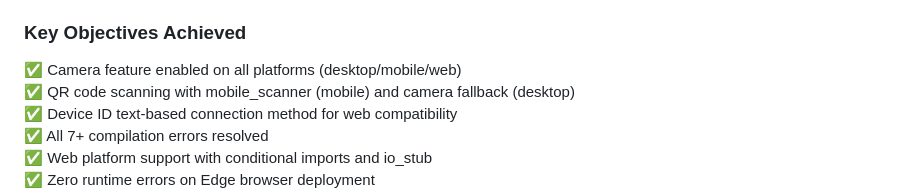
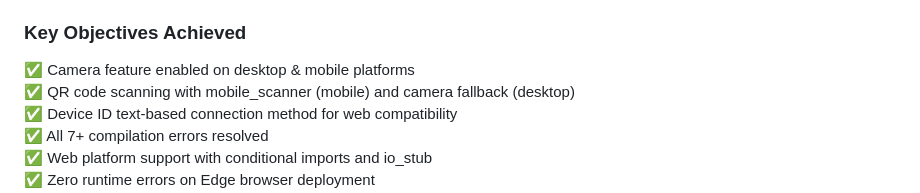
Before and after one commit to Sunn3521/Roap-project, a Markdown page: COMPLETE_PROJECT_DOCUMENTATION.md, the part around the change. Drawn GitHub-style.

```diff
--- a/COMPLETE_PROJECT_DOCUMENTATION.md
+++ b/COMPLETE_PROJECT_DOCUMENTATION.md
@@ -34,7 +34,7 @@
 
 ### Key Objectives Achieved
 
-✅ Camera feature enabled on all platforms (desktop/mobile/web)
+✅ Camera feature enabled on desktop & mobile platforms
 ✅ QR code scanning with mobile_scanner (mobile) and camera fallback (desktop)
 ✅ Device ID text-based connection method for web compatibility
 ✅ All 7+ compilation errors resolved
```
